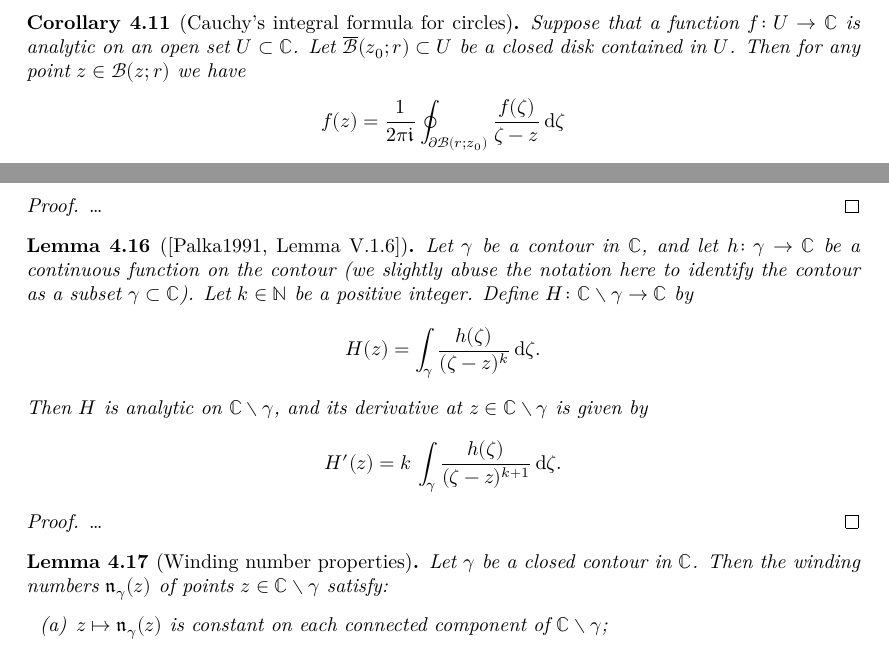
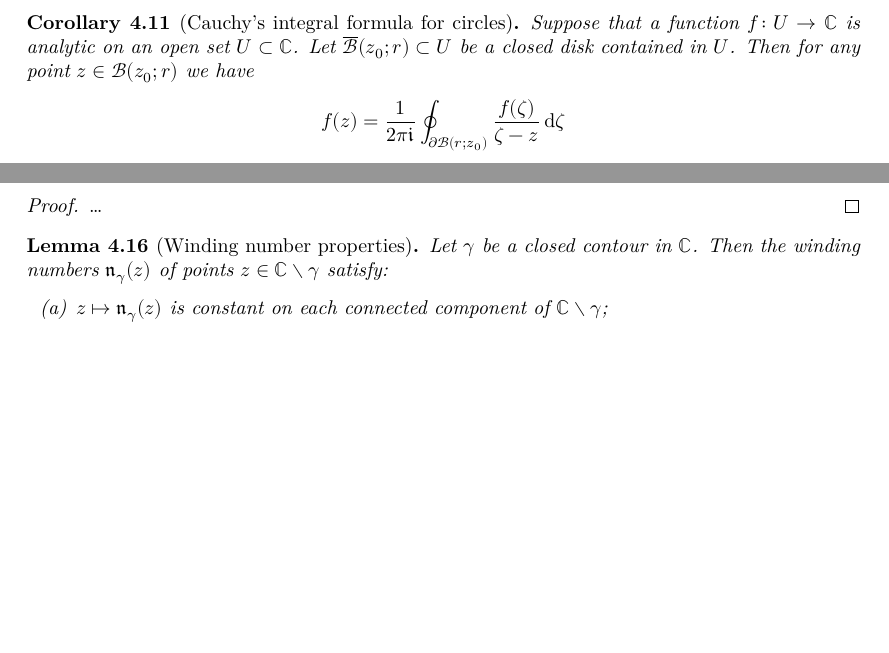
Before and after one commit to kkytola/Complex-analysis-course, a LaTeX thesis (blueprint/src/print.tex, which reads blueprint/src/cauchy_theorem.tex): two parts of pages 22 and 23 of 44 before the commit and two parts of pages 22 and 23 of 43 after it, joined at a grey line, cut so that both start at the same text, the shorter picture padded with empty space. Compiled offline with XeLaTeX.

Commit message:
Fix a misprint in Cauchy's integral formula for circles.

```diff
--- a/blueprint/src/cauchy_theorem.tex
+++ b/blueprint/src/cauchy_theorem.tex
@@ -185,7 +185,7 @@ whose closure is contained in the domain of the analytic function
   Suppose that a function $f \colon U \to \bC$ is analytic on an open
   set $U \subset \bC$.
   Let $\CDiskRC{r}{z_0} \subset U$ be a closed disk contained in~$U$.
-  Then for any point $z \in \DiskRC{r}{z}$ we have
+  Then for any point $z \in \DiskRC{r}{z_0}$ we have
   \begin{align*}
     f(z) = \frac{1}{2\pi \ii}
         \oint_{\bdry \DiskRC{z_0}{r}} \frac{f(\zeta)}{\zeta - z} \, \ud \zeta
@@ -291,31 +291,6 @@ the winding number of a contour around a point.
   \ldots
 \end{proof}
 
-\begin{lemma}[\Palka{Lemma~V.1.6}]
-  \label{lem:derivative_auxiliary_integral}
-  \uses{def:contour_integral, def:analytic_function}
-  % \lean{}
-  % \leanok
-  Let $\gamma$ be a contour in $\bC$, and let $h \colon \gamma \to \bC$
-  be a continuous function on the contour (we slightly abuse the notation
-  here to identify the contour as a subset $\gamma \subset \bC$).
-  Let $k \in \bN$ be a positive integer.
-  Define $H \colon \bC \setminus \gamma \to \bC$ by
-  \begin{align*}
-    H(z) = \int_\gamma \frac{h(\zeta)}{(\zeta - z)^{k}} \, \ud \zeta .
-  \end{align*}
-  Then $H$ is analytic on $\bC \setminus \gamma$, and its derivative
-  at $z \in \bC \setminus \gamma$ is given by
-  \begin{align*}
-    H'(z) = k \, \int_\gamma \frac{h(\zeta)}{(\zeta - z)^{k+1}} \, \ud \zeta .
-  \end{align*}
-\end{lemma}
-\begin{proof}
-  % \uses{}
-  % \leanok
-  \ldots
-\end{proof}
-
 \begin{lemma}[Winding number properties]
   \label{lem:winding_number_properties}
   \uses{def:winding_number}
```
